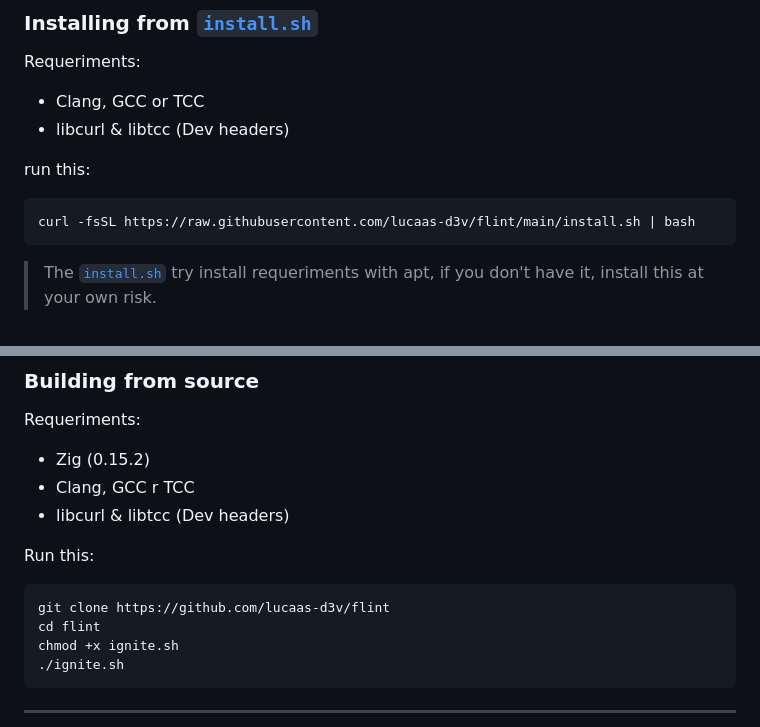
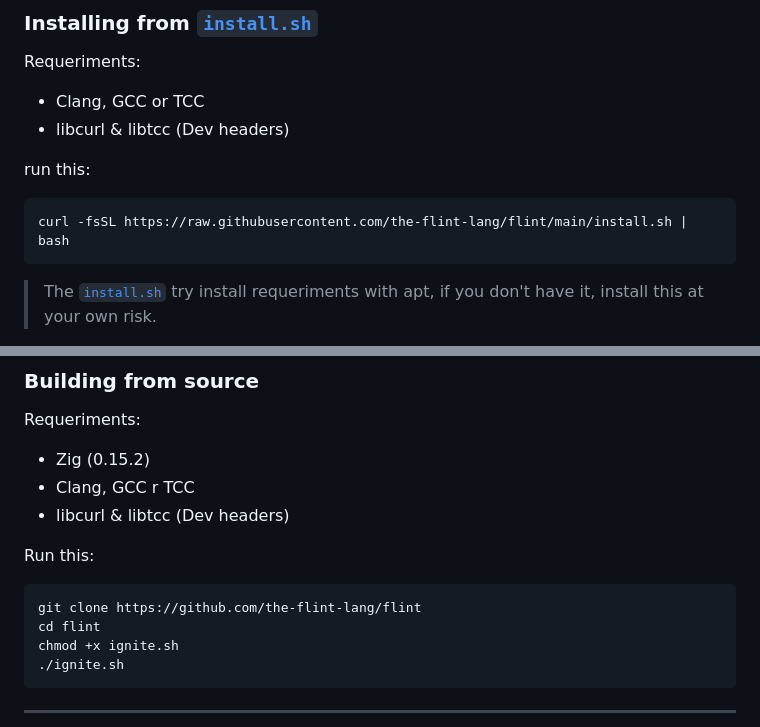
Before and after one commit to the-flint-lang/flint, a Markdown page: README.md, 2 parts joined by grey strips. GitHub-like rendering.

````diff
--- a/README.md
+++ b/README.md
@@ -154,7 +154,7 @@ Requeriments:
 run this:
 
 ```bash
-curl -fsSL https://raw.githubusercontent.com/lucaas-d3v/flint/main/install.sh | bash
+curl -fsSL https://raw.githubusercontent.com/the-flint-lang/flint/main/install.sh | bash
 ```
 
 > The [`install.sh`](install.sh) try install requeriments with apt, if you don't have it, install this at your own risk.
@@ -170,7 +170,7 @@ Requeriments:
 Run this:
 
 ```bash
-git clone https://github.com/lucaas-d3v/flint
+git clone https://github.com/the-flint-lang/flint
 cd flint
 chmod +x ignite.sh
 ./ignite.sh
````
